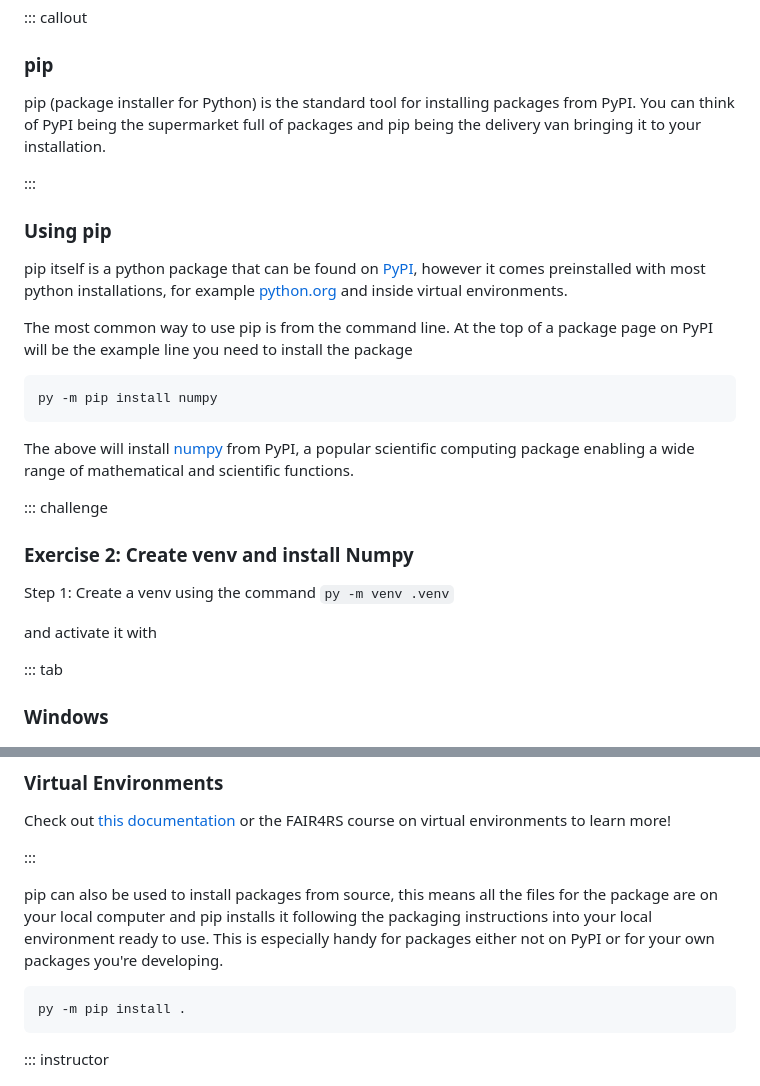
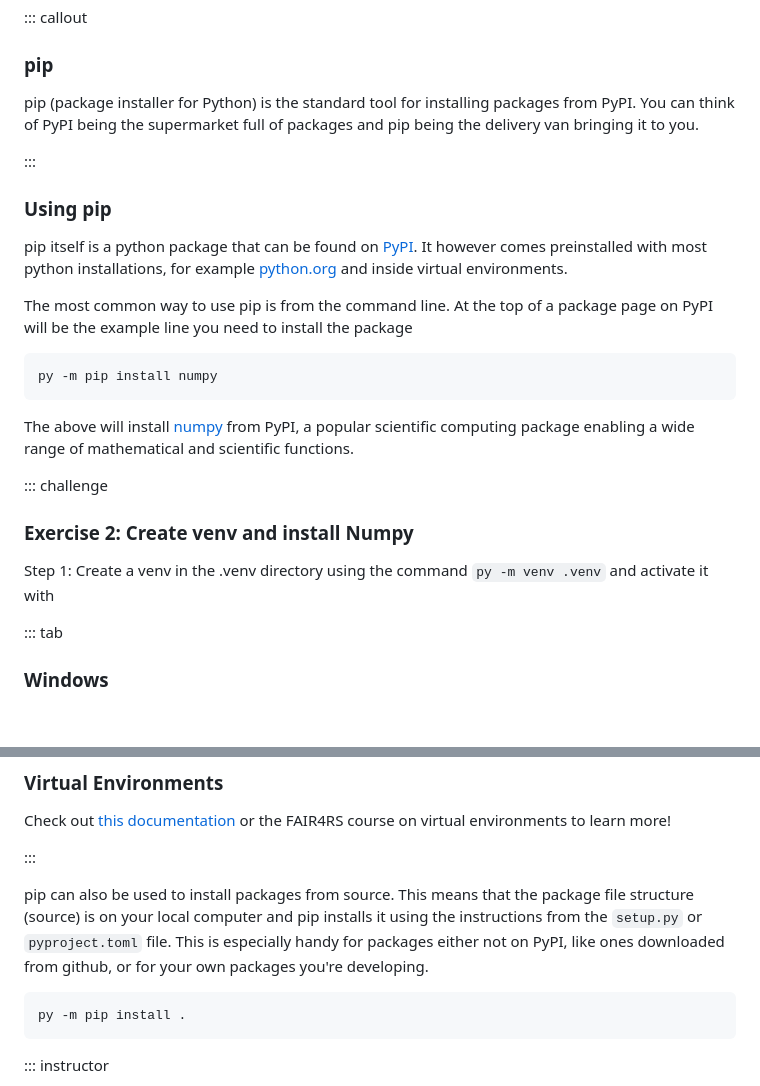
Before and after one commit to christopher-wild/FAIR4RS-Packaging, a Markdown page: episodes/accessing-packages.md, 2 parts joined by grey strips. GitHub-like rendering; blank space fills up the shorter version.

Commit message:
Final wording changes

````diff
--- a/episodes/accessing-packages.md
+++ b/episodes/accessing-packages.md
@@ -63,14 +65,14 @@ Explore [PyPI](https://pypi.org/project/pip/) to get familiar with it, try searc
 ### pip
 
 pip (package installer for Python) is the standard tool for installing packages from PyPI.
-You can think of PyPI being the supermarket full of packages and pip being the delivery van bringing it to your installation.
+You can think of PyPI being the supermarket full of packages and pip being the delivery van bringing it to you.
 
 :::
 
 
 ### Using pip
 
-pip itself is a python package that can be found on [PyPI](https://pypi.org/project/pip/), however it comes preinstalled with most python installations, for example [python.org](https://python.org) and inside virtual environments.
+pip itself is a python package that can be found on [PyPI](https://pypi.org/project/pip/). It however comes preinstalled with most python installations, for example [python.org](https://python.org) and inside virtual environments.
 
 The most common way to use pip is from the command line. At the top of a package page on PyPI will be the example line you need to install the package
 
@@ -84,9 +86,7 @@ The above will install [numpy](https://pypi.org/project/numpy/) from PyPI, a pop
 ::: challenge
 ### Exercise 2: Create venv and install Numpy
 
-Step 1: Create a venv using the command `py -m venv .venv`
-
-and activate it with
+Step 1: Create a venv in the .venv directory using the command `py -m venv .venv` and activate it with
 
 ::: tab
 
@@ -120,7 +120,7 @@ Check out [this documentation](https://docs.python.org/3/l[PyPI](https://pypi.or
 :::
 
 
-pip can also be used to install packages from source, this means all the files for the package are on your local computer and pip installs it following the packaging instructions into your local environment ready to use. This is especially handy for packages either not on PyPI or for your own packages you're developing.
+pip can also be used to install packages from source. This means that the package file structure (source) is on your local computer and pip installs it using the instructions from the `setup.py` or `pyproject.toml` file. This is especially handy for packages either not on PyPI, like ones downloaded from github, or for your own packages you're developing.
 
 ```
 py -m pip install .
````
Also changed, not shown: other parts of episodes/accessing-packages.md (+4 -2 lines).
